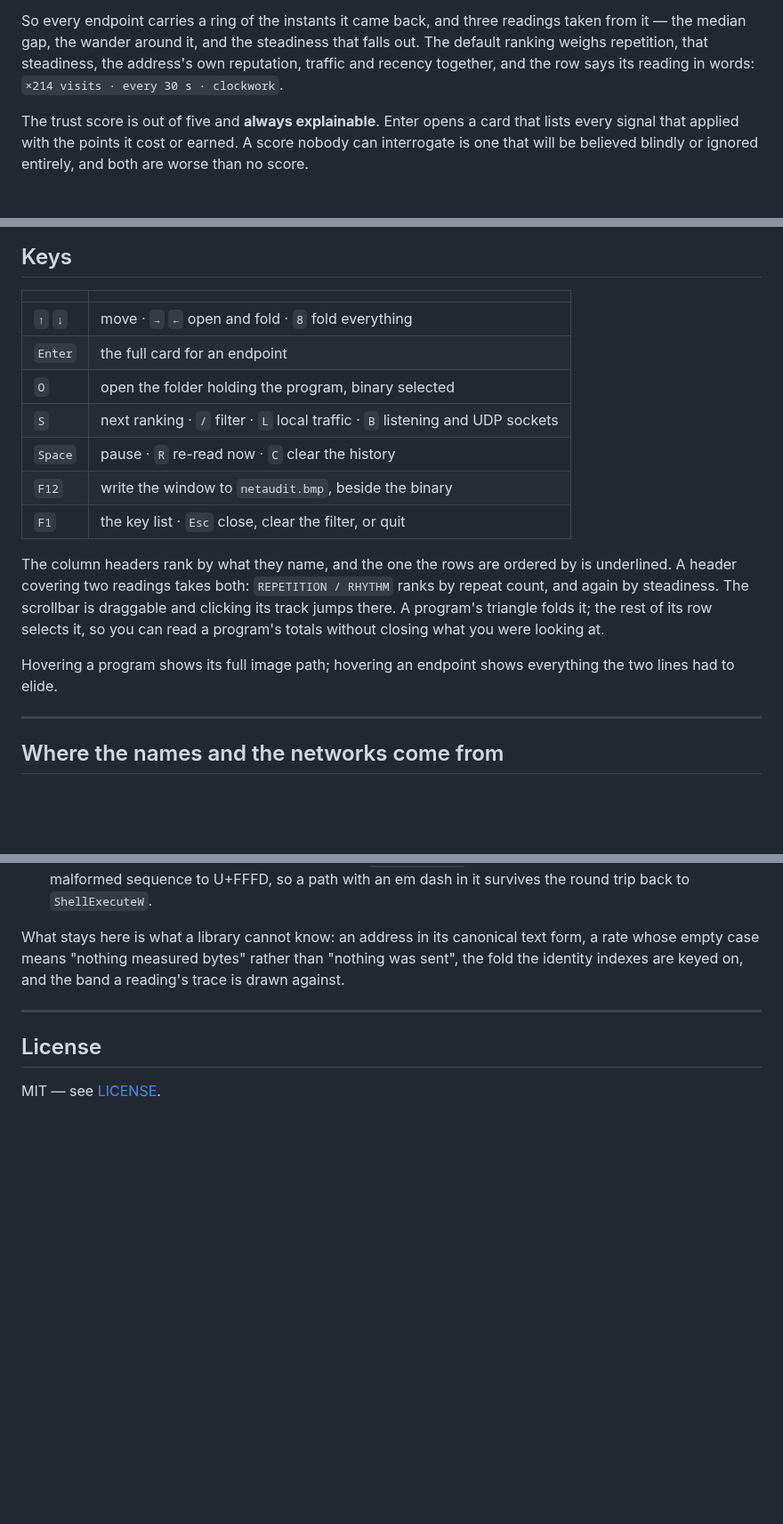
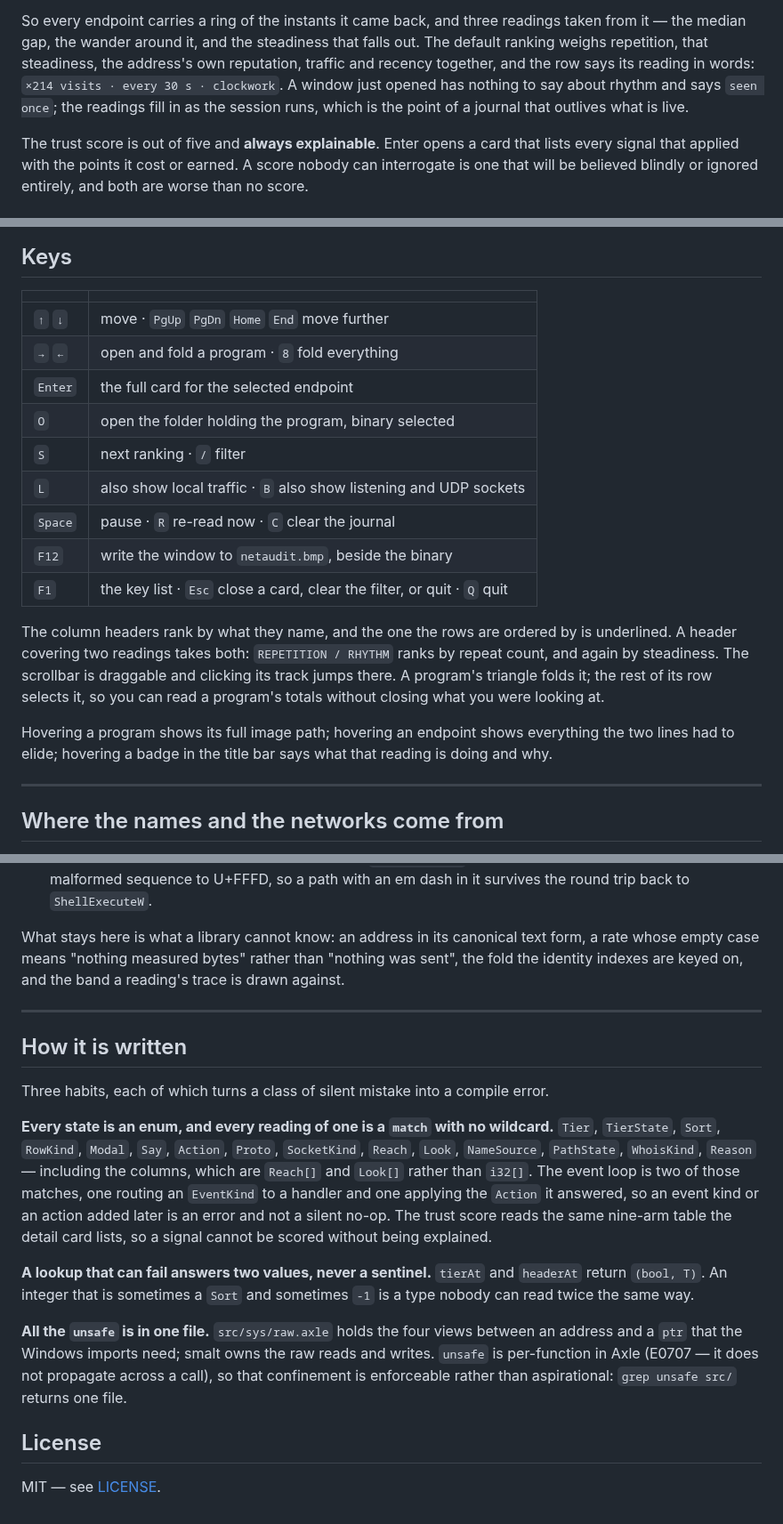
Before and after one commit to Axle-lang/netaudit, a Markdown page: README.md, 3 parts joined by grey strips. Shown at 89% size. GitHub-like rendering; blank space fills up the shorter version.

```diff
--- a/README.md
+++ b/README.md
@@ -77,7 +76,10 @@ So every endpoint carries a ring of the instants it came back, and three
 readings taken from it — the median gap, the wander around it, and the
 steadiness that falls out. The default ranking weighs repetition, that
 steadiness, the address's own reputation, traffic and recency together, and the
-row says its reading in words: `×214 visits · every 30 s · clockwork`.
+row says its reading in words: `×214 visits · every 30 s · clockwork`. A window
+just opened has nothing to say about rhythm and says `seen once`; the readings
+fill in as the session runs, which is the point of a journal that outlives what
+is live.
 
 The trust score is out of five and **always explainable**. Enter opens a card
 that lists every signal that applied with the points it cost or earned. A score
@@ -110,13 +112,15 @@ hand. Six rules, applied everywhere:
 
 | | |
 |---|---|
-| `↑` `↓` | move · `→` `←` open and fold · `8` fold everything |
-| `Enter` | the full card for an endpoint |
+| `↑` `↓` | move · `PgUp` `PgDn` `Home` `End` move further |
+| `→` `←` | open and fold a program · `8` fold everything |
+| `Enter` | the full card for the selected endpoint |
 | `O` | open the folder holding the program, binary selected |
-| `S` | next ranking · `/` filter · `L` local traffic · `B` listening and UDP sockets |
-| `Space` | pause · `R` re-read now · `C` clear the history |
+| `S` | next ranking · `/` filter |
+| `L` | also show local traffic · `B` also show listening and UDP sockets |
+| `Space` | pause · `R` re-read now · `C` clear the journal |
 | `F12` | write the window to `netaudit.bmp`, beside the binary |
-| `F1` | the key list · `Esc` close, clear the filter, or quit |
+| `F1` | the key list · `Esc` close a card, clear the filter, or quit · `Q` quit |
 
 The column headers rank by what they name, and the one the rows are ordered by
 is underlined. A header covering two readings takes both: `REPETITION / RHYTHM`
@@ -126,7 +130,8 @@ row selects it, so you can read a program's totals without closing what you
 were looking at.
 
 Hovering a program shows its full image path; hovering an endpoint shows
-everything the two lines had to elide.
+everything the two lines had to elide; hovering a badge in the title bar says
+what that reading is doing and why.
 
 ---
 
@@ -270,6 +277,31 @@ reading's trace is drawn against.
 
 ---
 
+## How it is written
+
+Three habits, each of which turns a class of silent mistake into a compile
+error.
+
+**Every state is an enum, and every reading of one is a `match` with no
+wildcard.** `Tier`, `TierState`, `Sort`, `RowKind`, `Modal`, `Say`, `Action`,
+`Proto`, `SocketKind`, `Reach`, `Look`, `NameSource`, `PathState`,
+`WhoisKind`, `Reason` — including the columns, which are `Reach[]` and
+`Look[]` rather than `i32[]`. The event loop is two of those matches, one
+routing an `EventKind` to a handler and one applying the `Action` it
+answered, so an event kind or an action added later is an error and not a
+silent no-op. The trust score reads the same nine-arm table the detail card
+lists, so a signal cannot be scored without being explained.
+
+**A lookup that can fail answers two values, never a sentinel.** `tierAt` and
+`headerAt` return `(bool, T)`. An integer that is sometimes a `Sort` and
+sometimes `-1` is a type nobody can read twice the same way.
+
+**All the `unsafe` is in one file.** `src/sys/raw.axle` holds the four views
+between an address and a `ptr` that the Windows imports need; smalt owns the
+raw reads and writes. `unsafe` is per-function in Axle (E0707 — it does not
+propagate across a call), so that confinement is enforceable rather than
+aspirational: `grep unsafe src/` returns one file.
+
 ## License
 
 MIT — see [LICENSE](LICENSE).
```
Also changed, not shown: other parts of README.md (+24 -23 lines), doc/netaudit.png (added).
